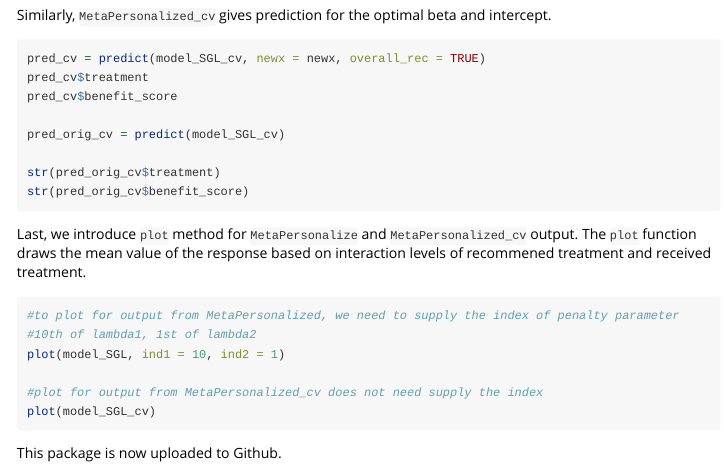
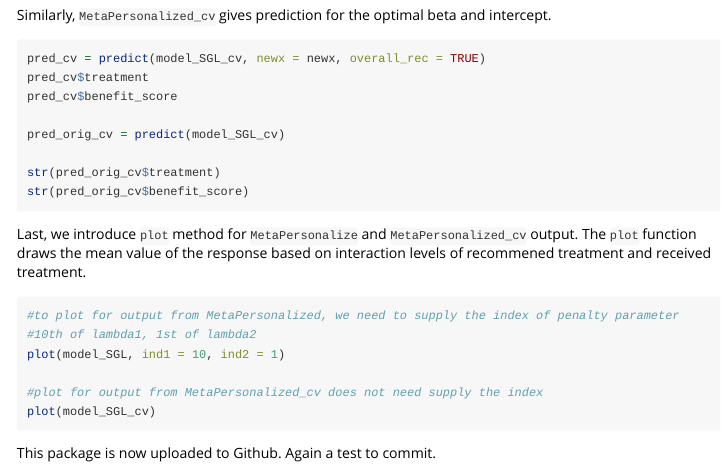
Before and after one commit to jaredhuling/mpersonalized, an R Markdown document (vignettes/mp-vignette.Rmd): the page in a window 1100 px wide, from 2450 px down. Rendered offline with R 4.5, knitr and Pandoc, with nearby package versions; the code chunks are not run, so their results and figures are left out.

Commit message:
Another test

````diff
--- a/vignettes/mp-vignette.Rmd
+++ b/vignettes/mp-vignette.Rmd
@@ -137,4 +137,4 @@ plot(model_SGL, ind1 = 10, ind2 = 1)
 plot(model_SGL_cv)
 ```
 
-This package is now uploaded to Github.
+This package is now uploaded to Github. Again a test to commit.
````
